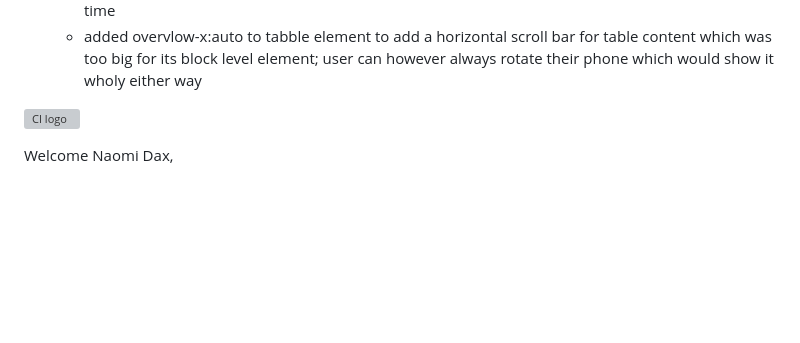
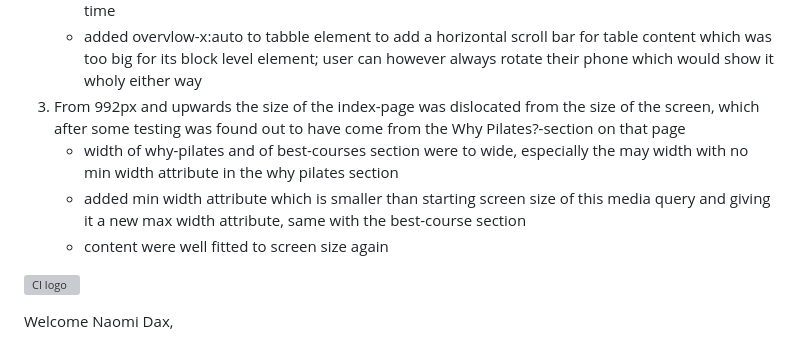
Before and after one commit to Xakkusu/1_project_pilates, a Markdown page: README.md, the part around the change. Drawn GitHub-style; blank space fills up the shorter version; grey boxes are pictures that could not be loaded.

Commit message:
docs: add bugfix of too large index-page-elements

```diff
--- a/README.md
+++ b/README.md
@@ -8,6 +8,10 @@ FIXED BUGS
 2.  table wasn't wholy visible on smaller screens
     - the table for weekdays was horizontally too large for mobile devices but adding the days below one another would have taken too much space and could be confusing for user to compare days and time
     - added overvlow-x:auto to tabble element to add a horizontal scroll bar for table content which was too big for its block level element; user can however always rotate their phone which would show it wholy either way
+3. From 992px and upwards the size of the index-page was dislocated from the size of the screen, which after some testing was found out to have come from the Why Pilates?-section on that page
+    - width of why-pilates and of best-courses section were to wide, especially the may width with no min width attribute in the why pilates section
+    - added min width attribute which is smaller than starting screen size of this media query and giving it a new max width attribute, same with the best-course section
+    - content were well fitted to screen size again
 
 
 
```
